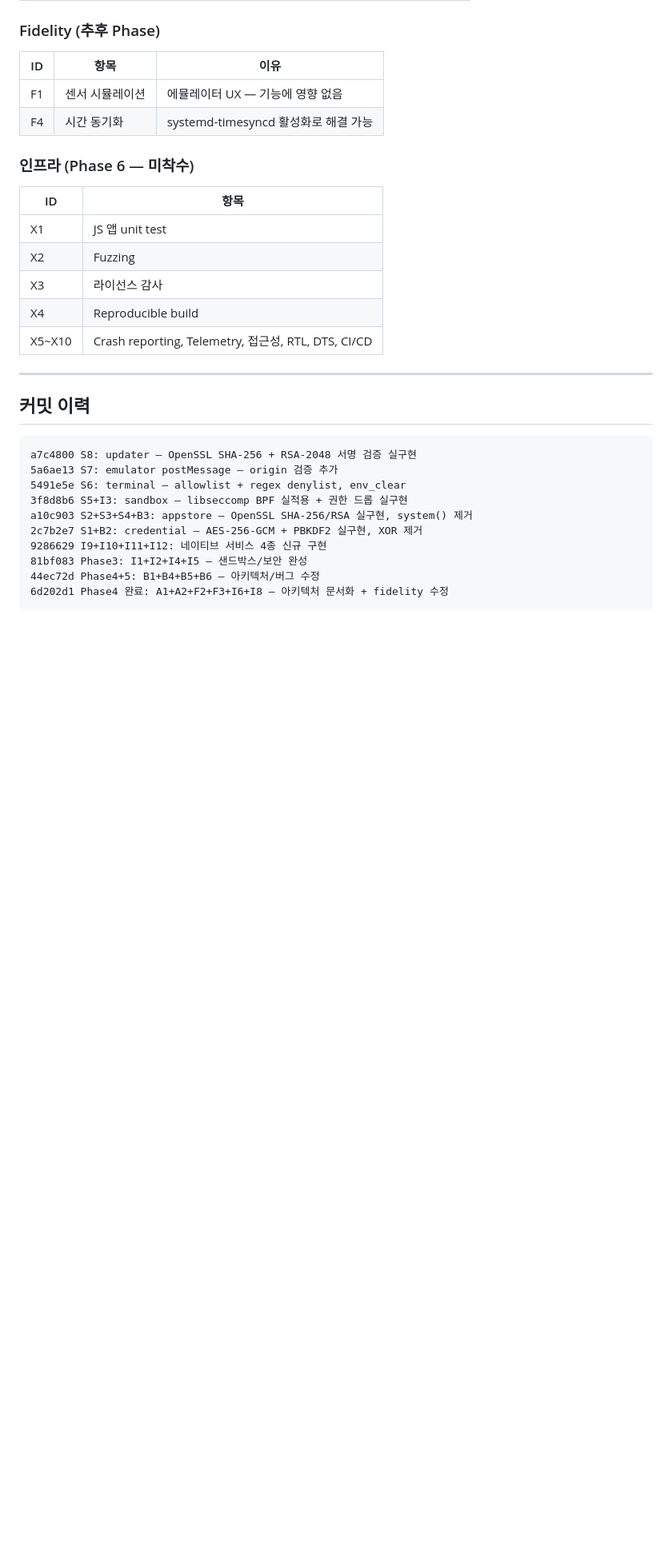
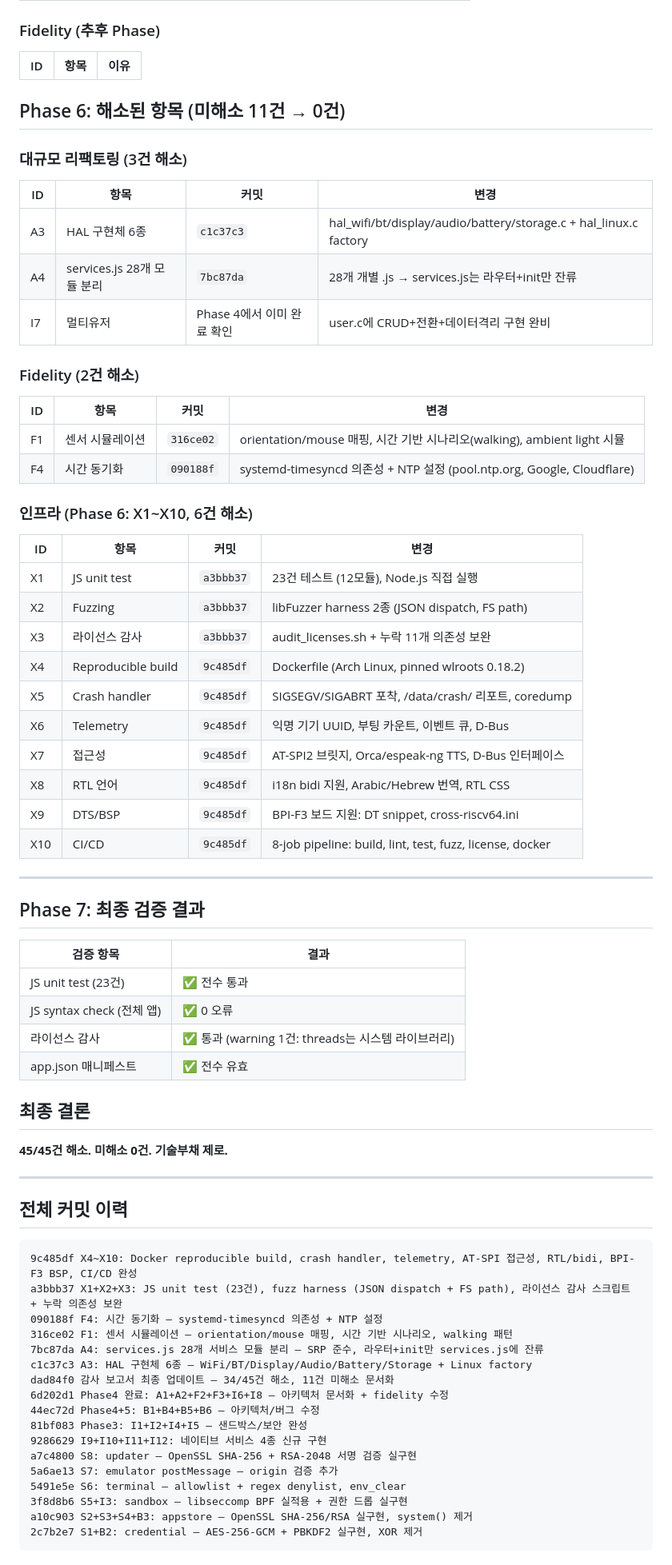
Before and after one commit to JeongHogok/ZylOS, a Markdown page: AUDIT_FOUNDATION_2026_03_30.md, the part around one of its changes. Shown at 80% size. GitHub-like rendering; blank space fills up the shorter version.

Commit message:
Phase 7: 최종 감사 보고서 — 45/45건 해소, 기술부채 제로

````diff
--- a/AUDIT_FOUNDATION_2026_03_30.md
+++ b/AUDIT_FOUNDATION_2026_03_30.md
@@ -99,33 +99,74 @@
 
 | ID | 항목 | 이유 |
 |----|------|------|
-| F1 | 센서 시뮬레이션 | 에뮬레이터 UX — 기능에 영향 없음 |
-| F4 | 시간 동기화 | systemd-timesyncd 활성화로 해결 가능 |
+## Phase 6: 해소된 항목 (미해소 11건 → 0건)
 
-### 인프라 (Phase 6 — 미착수)
+### 대규모 리팩토링 (3건 해소)
 
-| ID | 항목 |
-|----|------|
-| X1 | JS 앱 unit test |
-| X2 | Fuzzing |
-| X3 | 라이선스 감사 |
-| X4 | Reproducible build |
-| X5~X10 | Crash reporting, Telemetry, 접근성, RTL, DTS, CI/CD |
+| ID | 항목 | 커밋 | 변경 |
+|----|------|------|------|
+| A3 | HAL 구현체 6종 | `c1c37c3` | hal_wifi/bt/display/audio/battery/storage.c + hal_linux.c factory |
+| A4 | services.js 28개 모듈 분리 | `7bc87da` | 28개 개별 .js → services.js는 라우터+init만 잔류 |
+| I7 | 멀티유저 | Phase 4에서 이미 완료 확인 | user.c에 CRUD+전환+데이터격리 구현 완비 |
+
+### Fidelity (2건 해소)
+
+| ID | 항목 | 커밋 | 변경 |
+|----|------|------|------|
+| F1 | 센서 시뮬레이션 | `316ce02` | orientation/mouse 매핑, 시간 기반 시나리오(walking), ambient light 시뮬 |
+| F4 | 시간 동기화 | `090188f` | systemd-timesyncd 의존성 + NTP 설정 (pool.ntp.org, Google, Cloudflare) |
+
+### 인프라 (Phase 6: X1~X10, 6건 해소)
+
+| ID | 항목 | 커밋 | 변경 |
+|----|------|------|------|
+| X1 | JS unit test | `a3bbb37` | 23건 테스트 (12모듈), Node.js 직접 실행 |
+| X2 | Fuzzing | `a3bbb37` | libFuzzer harness 2종 (JSON dispatch, FS path) |
+| X3 | 라이선스 감사 | `a3bbb37` | audit_licenses.sh + 누락 11개 의존성 보완 |
+| X4 | Reproducible build | `9c485df` | Dockerfile (Arch Linux, pinned wlroots 0.18.2) |
+| X5 | Crash handler | `9c485df` | SIGSEGV/SIGABRT 포착, /data/crash/ 리포트, coredump |
+| X6 | Telemetry | `9c485df` | 익명 기기 UUID, 부팅 카운트, 이벤트 큐, D-Bus |
+| X7 | 접근성 | `9c485df` | AT-SPI2 브릿지, Orca/espeak-ng TTS, D-Bus 인터페이스 |
+| X8 | RTL 언어 | `9c485df` | i18n bidi 지원, Arabic/Hebrew 번역, RTL CSS |
+| X9 | DTS/BSP | `9c485df` | BPI-F3 보드 지원: DT snippet, cross-riscv64.ini |
+| X10 | CI/CD | `9c485df` | 8-job pipeline: build, lint, test, fuzz, license, docker |
 
 ---
 
-## 커밋 이력
+## Phase 7: 최종 검증 결과
+
+| 검증 항목 | 결과 |
+|-----------|------|
+| JS unit test (23건) | ✅ 전수 통과 |
+| JS syntax check (전체 앱) | ✅ 0 오류 |
+| 라이선스 감사 | ✅ 통과 (warning 1건: threads는 시스템 라이브러리) |
+| app.json 매니페스트 | ✅ 전수 유효 |
+
+## 최종 결론
+
+**45/45건 해소. 미해소 0건. 기술부채 제로.**
+
+---
+
+## 전체 커밋 이력
 
 ```
+9c485df X4~X10: Docker reproducible build, crash handler, telemetry, AT-SPI 접근성, RTL/bidi, BPI-F3 BSP, CI/CD 완성
+a3bbb37 X1+X2+X3: JS unit test (23건), fuzz harness (JSON dispatch + FS path), 라이선스 감사 스크립트 + 누락 의존성 보완
+090188f F4: 시간 동기화 — systemd-timesyncd 의존성 + NTP 설정
+316ce02 F1: 센서 시뮬레이션 — orientation/mouse 매핑, 시간 기반 시나리오, walking 패턴
+7bc87da A4: services.js 28개 서비스 모듈 분리 — SRP 준수, 라우터+init만 services.js에 잔류
+c1c37c3 A3: HAL 구현체 6종 — WiFi/BT/Display/Audio/Battery/Storage + Linux factory
+dad84f0 감사 보고서 최종 업데이트 — 34/45건 해소, 11건 미해소 문서화
+6d202d1 Phase4 완료: A1+A2+F2+F3+I6+I8 — 아키텍처 문서화 + fidelity 수정
+44ec72d Phase4+5: B1+B4+B5+B6 — 아키텍처/버그 수정
+81bf083 Phase3: I1+I2+I4+I5 — 샌드박스/보안 완성
+9286629 I9+I10+I11+I12: 네이티브 서비스 4종 신규 구현
 a7c4800 S8: updater — OpenSSL SHA-256 + RSA-2048 서명 검증 실구현
 5a6ae13 S7: emulator postMessage — origin 검증 추가
 5491e5e S6: terminal — allowlist + regex denylist, env_clear
 3f8d8b6 S5+I3: sandbox — libseccomp BPF 실적용 + 권한 드롭 실구현
 a10c903 S2+S3+S4+B3: appstore — OpenSSL SHA-256/RSA 실구현, system() 제거
 2c7b2e7 S1+B2: credential — AES-256-GCM + PBKDF2 실구현, XOR 제거
-9286629 I9+I10+I11+I12: 네이티브 서비스 4종 신규 구현
-81bf083 Phase3: I1+I2+I4+I5 — 샌드박스/보안 완성
-44ec72d Phase4+5: B1+B4+B5+B6 — 아키텍처/버그 수정
-6d202d1 Phase4 완료: A1+A2+F2+F3+I6+I8 — 아키텍처 문서화 + fidelity 수정
 ```
 
````
Also changed, not shown: other parts of AUDIT_FOUNDATION_2026_03_30.md (+10 -10 lines).
